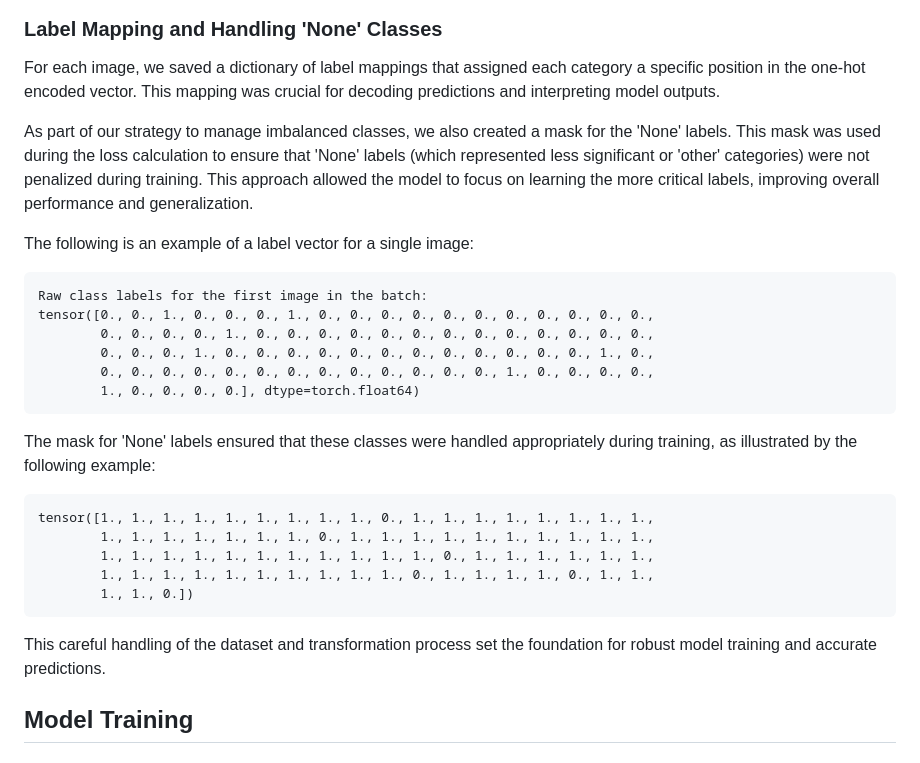
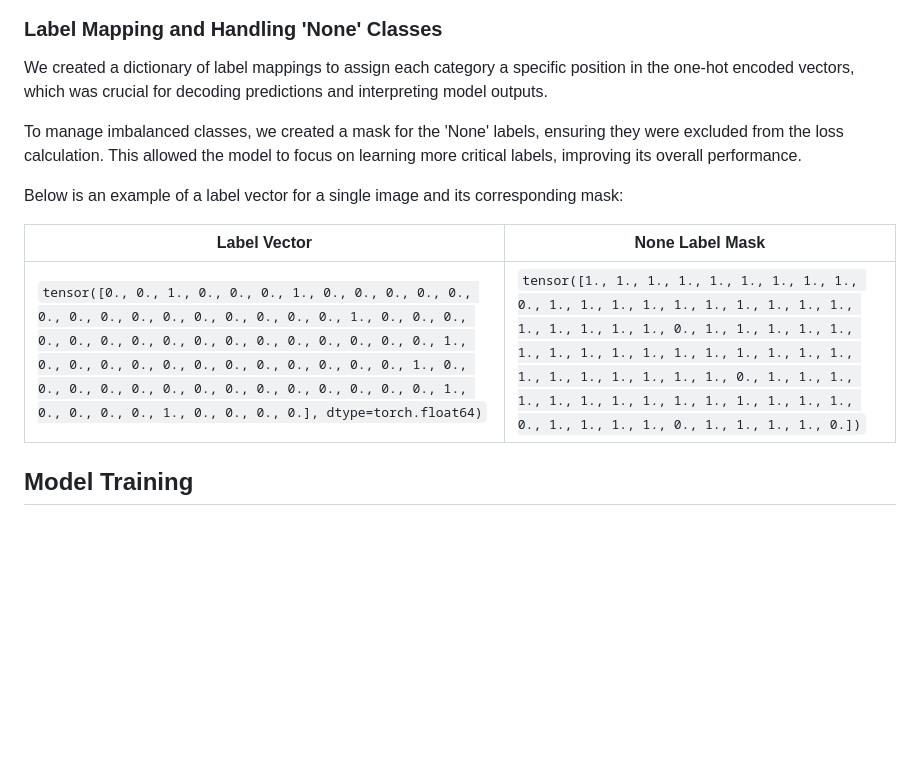
Before and after one commit to MahanVeisi8/FashionTagger, a Markdown page: preprocessing_and_training/README.md, the part around the change. Rendered like a GitHub page; blank space fills up the shorter version.

````diff
--- a/preprocessing_and_training/README.md
+++ b/preprocessing_and_training/README.md
@@ -84,32 +84,16 @@ Below is a visual representation of a batch of images after transformation:
 
 ### **Label Mapping and Handling 'None' Classes**
 
-For each image, we saved a dictionary of label mappings that assigned each category a specific position in the one-hot encoded vector. This mapping was crucial for decoding predictions and interpreting model outputs.
+We created a dictionary of label mappings to assign each category a specific position in the one-hot encoded vectors, which was crucial for decoding predictions and interpreting model outputs.
 
-As part of our strategy to manage imbalanced classes, we also created a mask for the 'None' labels. This mask was used during the loss calculation to ensure that 'None' labels (which represented less significant or 'other' categories) were not penalized during training. This approach allowed the model to focus on learning the more critical labels, improving overall performance and generalization.
+To manage imbalanced classes, we created a mask for the 'None' labels, ensuring they were excluded from the loss calculation. This allowed the model to focus on learning more critical labels, improving its overall performance.
 
-The following is an example of a label vector for a single image:
+Below is an example of a label vector for a single image and its corresponding mask:
 
-```
-Raw class labels for the first image in the batch:
-tensor([0., 0., 1., 0., 0., 0., 1., 0., 0., 0., 0., 0., 0., 0., 0., 0., 0., 0.,
-        0., 0., 0., 0., 1., 0., 0., 0., 0., 0., 0., 0., 0., 0., 0., 0., 0., 0.,
-        0., 0., 0., 1., 0., 0., 0., 0., 0., 0., 0., 0., 0., 0., 0., 0., 1., 0.,
-        0., 0., 0., 0., 0., 0., 0., 0., 0., 0., 0., 0., 0., 1., 0., 0., 0., 0.,
-        1., 0., 0., 0., 0.], dtype=torch.float64)
-```
+| **Label Vector**                                                                                     | **None Label Mask**                                                                                 |
+|-------------------------------------------------------------------------------------------------------|------------------------------------------------------------------------------------------------------|
+| `tensor([0., 0., 1., 0., 0., 0., 1., 0., 0., 0., 0., 0., 0., 0., 0., 0., 0., 0., 0., 0., 0., 0., 1., 0., 0., 0., 0., 0., 0., 0., 0., 0., 0., 0., 0., 0., 0., 0., 0., 1., 0., 0., 0., 0., 0., 0., 0., 0., 0., 0., 0., 0., 1., 0., 0., 0., 0., 0., 0., 0., 0., 0., 0., 0., 0., 0., 0., 1., 0., 0., 0., 0., 1., 0., 0., 0., 0.], dtype=torch.float64)` | `tensor([1., 1., 1., 1., 1., 1., 1., 1., 1., 0., 1., 1., 1., 1., 1., 1., 1., 1., 1., 1., 1., 1., 1., 1., 1., 0., 1., 1., 1., 1., 1., 1., 1., 1., 1., 1., 1., 1., 1., 1., 1., 1., 1., 1., 1., 1., 1., 1., 1., 0., 1., 1., 1., 1., 1., 1., 1., 1., 1., 1., 1., 1., 1., 1., 0., 1., 1., 1., 1., 0., 1., 1., 1., 1., 0.])` |
 
-The mask for 'None' labels ensured that these classes were handled appropriately during training, as illustrated by the following example:
-
-```
-tensor([1., 1., 1., 1., 1., 1., 1., 1., 1., 0., 1., 1., 1., 1., 1., 1., 1., 1.,
-        1., 1., 1., 1., 1., 1., 1., 0., 1., 1., 1., 1., 1., 1., 1., 1., 1., 1.,
-        1., 1., 1., 1., 1., 1., 1., 1., 1., 1., 1., 0., 1., 1., 1., 1., 1., 1.,
-        1., 1., 1., 1., 1., 1., 1., 1., 1., 1., 0., 1., 1., 1., 1., 0., 1., 1.,
-        1., 1., 0.])
-```
-
-This careful handling of the dataset and transformation process set the foundation for robust model training and accurate predictions.
 
 
 ## **Model Training**
````
